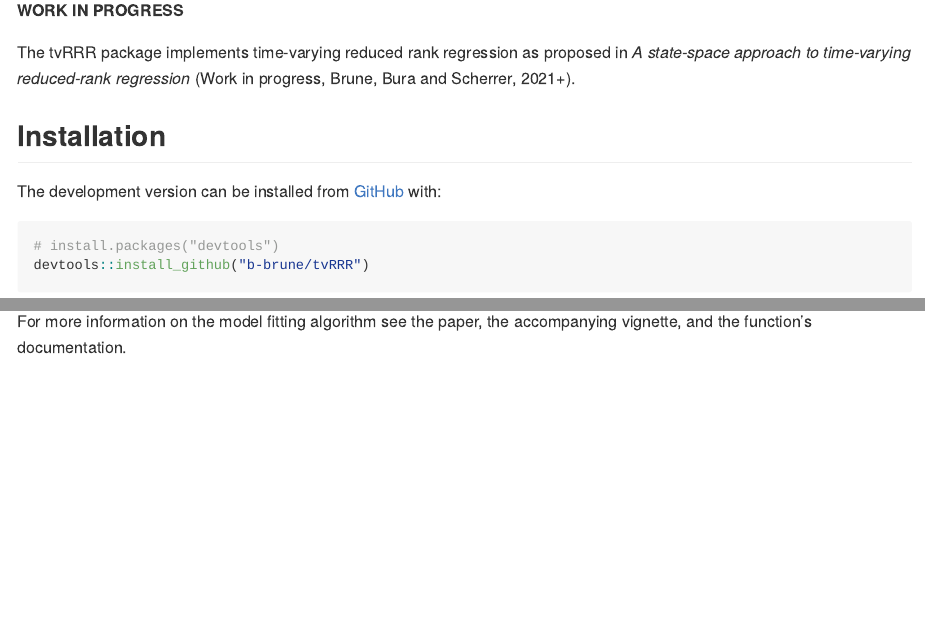
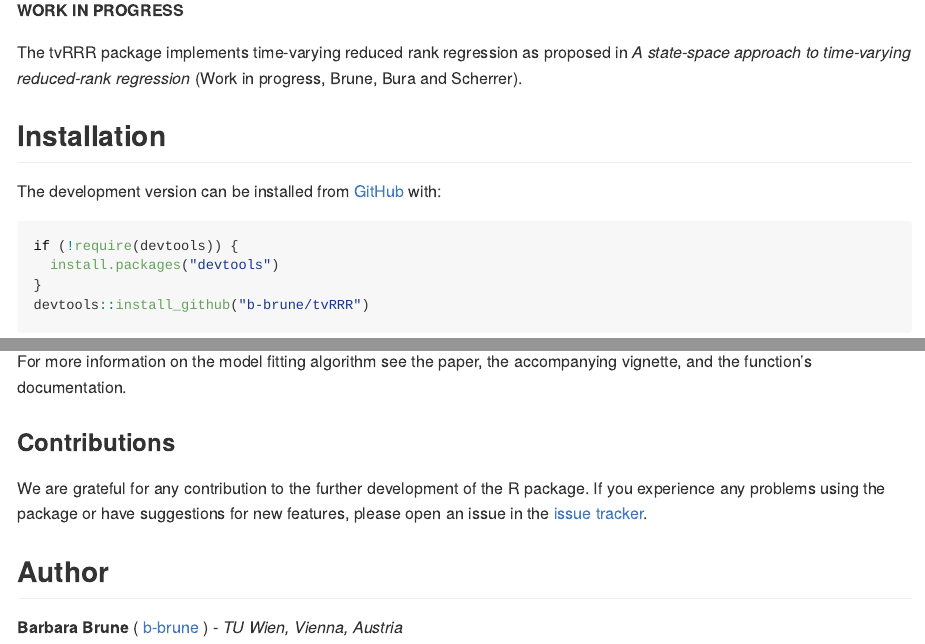
Before and after one commit to b-brune/tvRRR, an R Markdown document (README.Rmd): the page in a window 1100 px wide, from 180 px down, and a second part further down, joined at a grey line. The pictures show the output file README.md that the author committed with the source, drawn offline in the style of GitHub.

Commit message:
update readme.md

````diff
--- a/README.Rmd
+++ b/README.Rmd
@@ -22,14 +22,16 @@ knitr::opts_chunk$set(
 
 **WORK IN PROGRESS**
 
-The tvRRR package implements time-varying reduced rank regression as proposed in *A state-space approach to time-varying reduced-rank regression* (Work in progress, Brune, Bura and Scherrer, 2021+).
+The tvRRR package implements time-varying reduced rank regression as proposed in *A state-space approach to time-varying reduced-rank regression* (Work in progress, Brune, Bura and Scherrer).
 
 ## Installation
 
 The development version can be installed from [GitHub](https://github.com/) with:
 
 ``` r
-# install.packages("devtools")
+if (!require(devtools)) {
+  install.packages("devtools")
+}
 devtools::install_github("b-brune/tvRRR")
 ```
 
@@ -67,3 +69,11 @@ fit
 `tvRRR()` returns a list of the filtered time-varying parameters (one-step-ahead, filtered and smoothed), as well as the fitted parameters and some information on the data log-likelihood and convergence.
 
 For more information on the model fitting algorithm see the paper, the accompanying vignette, and the function's documentation.
+
+### Contributions
+
+We are grateful for any contribution to the further development of the R package. If you experience any problems using the package or have suggestions for new features, please open an issue in the [issue tracker](https://github.com/b-brune/tvRRR/issues).
+
+## Author
+
+**Barbara Brune** ( [b-brune](https://github.com/b-brune) ) - *TU Wien, Vienna, Austria*
````
Also changed, not shown: README.md.
